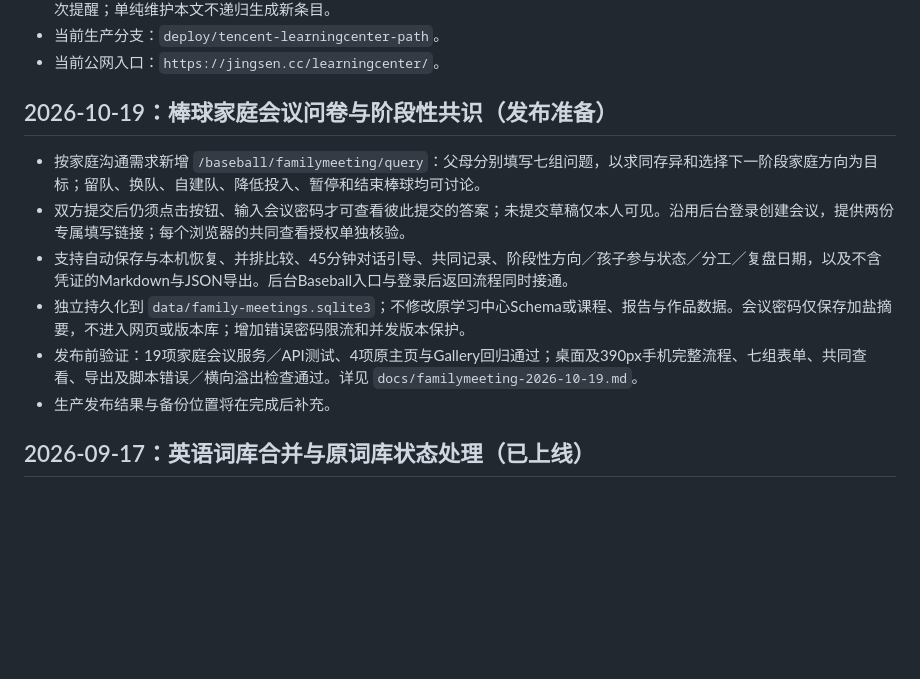
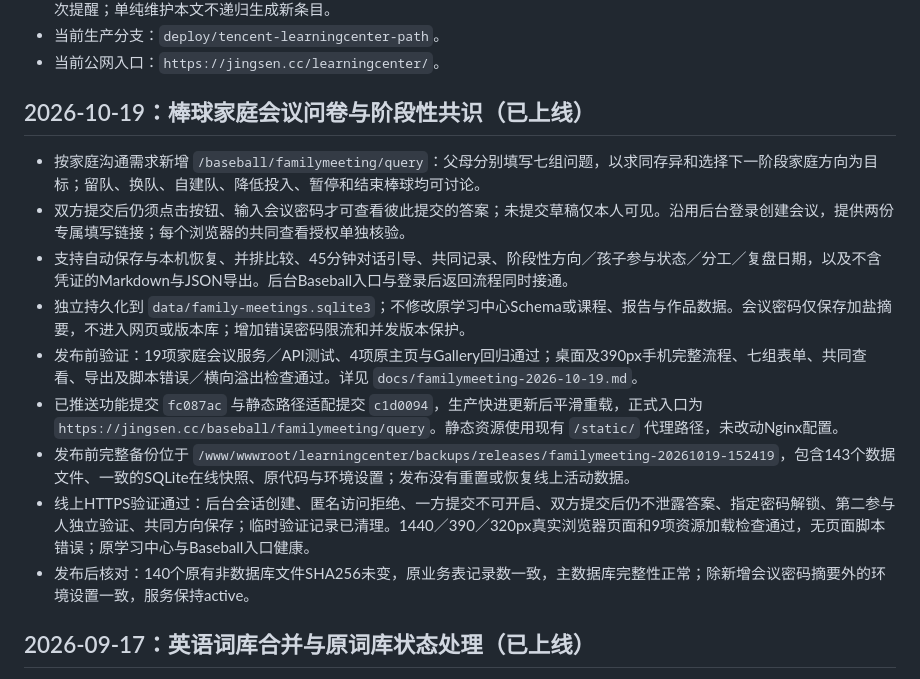
Before and after one commit to chending0418-ship-it/Jingsen-LearningCenter, a Markdown page: CHANGELOG.md, the part around the change. GitHub-like rendering; blank space fills up the shorter version.

```diff
--- a/CHANGELOG.md
+++ b/CHANGELOG.md
@@ -9,14 +9,17 @@
 - 当前生产分支：`deploy/tencent-learningcenter-path`。
 - 当前公网入口：`https://jingsen.cc/learningcenter/`。
 
-## 2026-10-19：棒球家庭会议问卷与阶段性共识（发布准备）
+## 2026-10-19：棒球家庭会议问卷与阶段性共识（已上线）
 
 - 按家庭沟通需求新增 `/baseball/familymeeting/query`：父母分别填写七组问题，以求同存异和选择下一阶段家庭方向为目标；留队、换队、自建队、降低投入、暂停和结束棒球均可讨论。
 - 双方提交后仍须点击按钮、输入会议密码才可查看彼此提交的答案；未提交草稿仅本人可见。沿用后台登录创建会议，提供两份专属填写链接；每个浏览器的共同查看授权单独核验。
 - 支持自动保存与本机恢复、并排比较、45分钟对话引导、共同记录、阶段性方向／孩子参与状态／分工／复盘日期，以及不含凭证的Markdown与JSON导出。后台Baseball入口与登录后返回流程同时接通。
 - 独立持久化到 `data/family-meetings.sqlite3`；不修改原学习中心Schema或课程、报告与作品数据。会议密码仅保存加盐摘要，不进入网页或版本库；增加错误密码限流和并发版本保护。
 - 发布前验证：19项家庭会议服务／API测试、4项原主页与Gallery回归通过；桌面及390px手机完整流程、七组表单、共同查看、导出及脚本错误／横向溢出检查通过。详见 `docs/familymeeting-2026-10-19.md`。
-- 生产发布结果与备份位置将在完成后补充。
+- 已推送功能提交 `fc087ac` 与静态路径适配提交 `c1d0094`，生产快进更新后平滑重载，正式入口为 `https://jingsen.cc/baseball/familymeeting/query`。静态资源使用现有 `/static/` 代理路径，未改动Nginx配置。
+- 发布前完整备份位于 `/www/wwwroot/learningcenter/backups/releases/familymeeting-20261019-152419`，包含143个数据文件、一致的SQLite在线快照、原代码与环境设置；发布没有重置或恢复线上活动数据。
+- 线上HTTPS验证通过：后台会话创建、匿名访问拒绝、一方提交不可开启、双方提交后仍不泄露答案、指定密码解锁、第二参与人独立验证、共同方向保存；临时验证记录已清理。1440／390／320px真实浏览器页面和9项资源加载检查通过，无页面脚本错误；原学习中心与Baseball入口健康。
+- 发布后核对：140个原有非数据库文件SHA256未变，原业务表记录数一致，主数据库完整性正常；除新增会议密码摘要外的环境设置一致，服务保持active。
 
 ## 2026-09-17：英语词库合并与原词库状态处理（已上线）
 
```
Also changed, not shown: docs/familymeeting-2026-10-19.md (+9 -2 lines).
